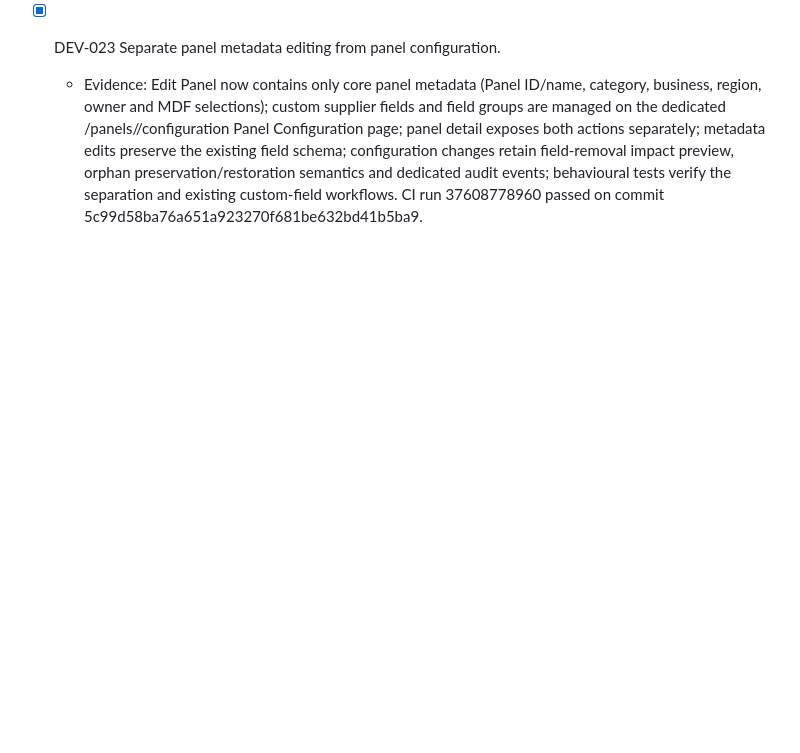
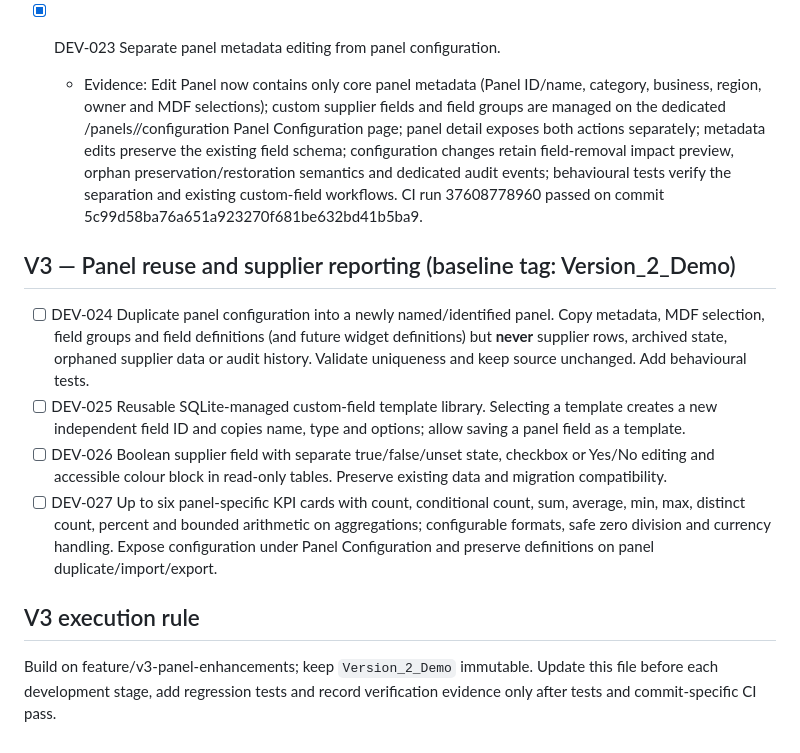
Before and after one commit to zageabb/CatManager, a Markdown page: DEVELOPMENT.md, the part around the change. GitHub-like rendering; blank space fills up the shorter version.

Commit message:
Plan V3 enhancements after Version_2_Demo baseline

```diff
--- a/DEVELOPMENT.md
+++ b/DEVELOPMENT.md
@@ -63,3 +63,12 @@ An item is complete only when the source is present, relevant tests pass, and CI
 
 - [x] DEV-023 Separate panel metadata editing from panel configuration.
   - Evidence: Edit Panel now contains only core panel metadata (Panel ID/name, category, business, region, owner and MDF selections); custom supplier fields and field groups are managed on the dedicated /panels/<id>/configuration Panel Configuration page; panel detail exposes both actions separately; metadata edits preserve the existing field schema; configuration changes retain field-removal impact preview, orphan preservation/restoration semantics and dedicated audit events; behavioural tests verify the separation and existing custom-field workflows. CI run 37608778960 passed on commit 5c99d58ba76a651a923270f681be632bd41b5ba9.
+
+## V3 — Panel reuse and supplier reporting (baseline tag: Version_2_Demo)
+- [ ] DEV-024 Duplicate panel configuration into a newly named/identified panel. Copy metadata, MDF selection, field groups and field definitions (and future widget definitions) but **never** supplier rows, archived state, orphaned supplier data or audit history. Validate uniqueness and keep source unchanged. Add behavioural tests.
+- [ ] DEV-025 Reusable SQLite-managed custom-field template library. Selecting a template creates a new independent field ID and copies name, type and options; allow saving a panel field as a template.
+- [ ] DEV-026 Boolean supplier field with separate true/false/unset state, checkbox or Yes/No editing and accessible colour block in read-only tables. Preserve existing data and migration compatibility.
+- [ ] DEV-027 Up to six panel-specific KPI cards with count, conditional count, sum, average, min, max, distinct count, percent and bounded arithmetic on aggregations; configurable formats, safe zero division and currency handling. Expose configuration under Panel Configuration and preserve definitions on panel duplicate/import/export.
+
+## V3 execution rule
+Build on feature/v3-panel-enhancements; keep `Version_2_Demo` immutable. Update this file before each development stage, add regression tests and record verification evidence only after tests and commit-specific CI pass.
```
